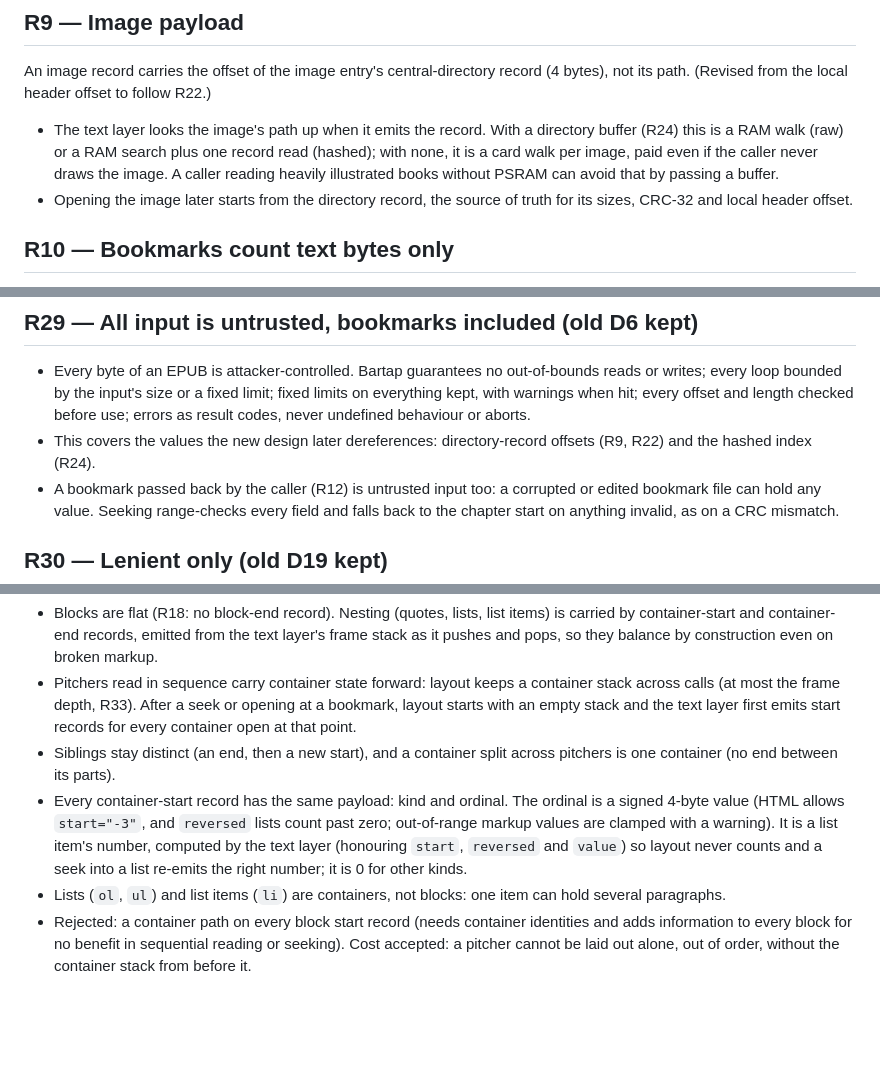
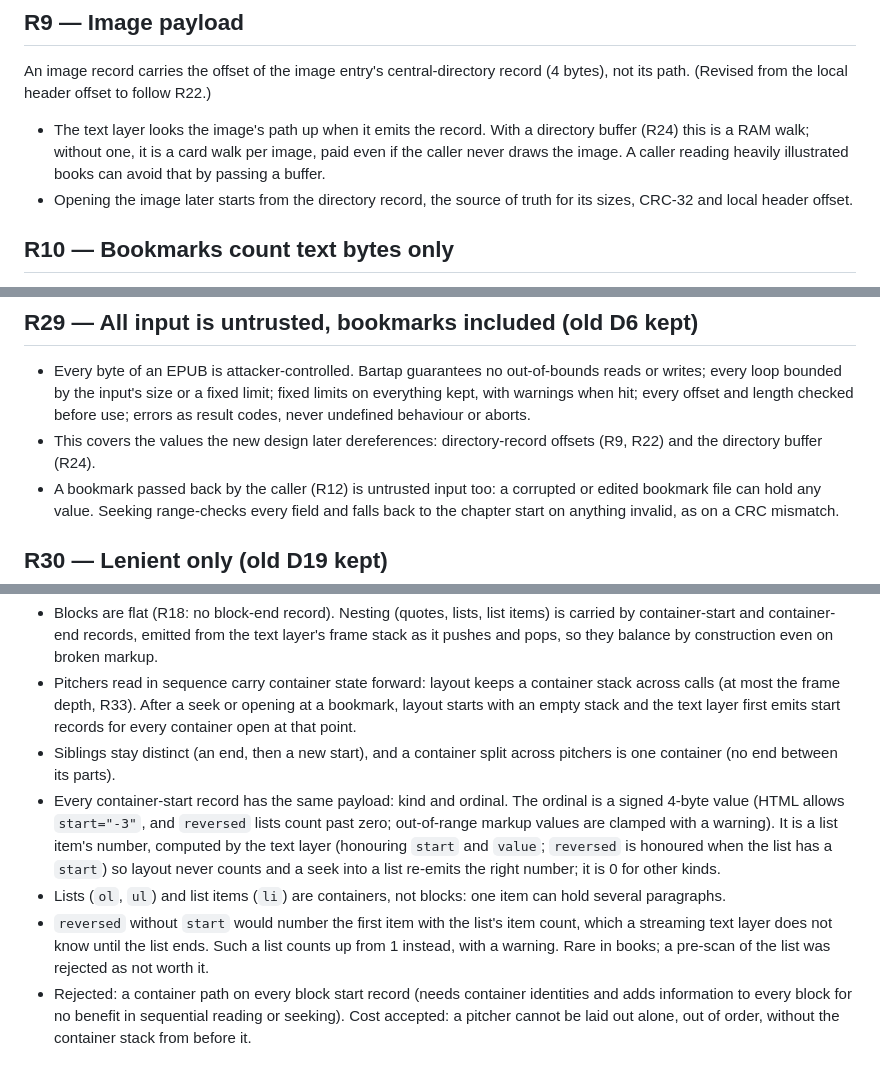
Before and after one commit to rien-et-la-reine/bartap, a Markdown page: REWRITE-DECISIONS.md, 3 parts joined by grey strips. GitHub-like rendering; blank space fills up the shorter version.

```diff
--- a/REWRITE-DECISIONS.md
+++ b/REWRITE-DECISIONS.md
@@ -58,9 +58,8 @@ An image record carries the offset of the image entry's central-directory record
 path. (Revised from the local header offset to follow R22.)
 
 - The text layer looks the image's path up when it emits the record. With a directory buffer
-  (R24) this is a RAM walk (raw) or a RAM search plus one record read (hashed); with none, it is a
-  card walk per image, paid even if the caller never draws the image. A caller reading heavily
-  illustrated books without PSRAM can avoid that by passing a buffer.
+  (R24) this is a RAM walk; without one, it is a card walk per image, paid even if the caller never
+  draws the image. A caller reading heavily illustrated books can avoid that by passing a buffer.
 - Opening the image later starts from the directory record, the source of truth for its sizes,
   CRC-32 and local header offset.
 
@@ -264,7 +258,7 @@ records.
   warnings when hit; every offset and length checked before use; errors as result codes, never
   undefined behaviour or aborts.
 - This covers the values the new design later dereferences: directory-record offsets (R9, R22) and
-  the hashed index (R24).
+  the directory buffer (R24).
 - A bookmark passed back by the caller (R12) is untrusted input too: a corrupted or edited bookmark
   file can hold any value. Seeking range-checks every field and falls back to the chapter start on
   anything invalid, as on a CRC mismatch.
@@ -454,10 +443,14 @@ records.
   container (no end between its parts).
 - Every container-start record has the same payload: kind and ordinal. The ordinal is a signed
   4-byte value (HTML allows `start="-3"`, and `reversed` lists count past zero; out-of-range markup
-  values are clamped with a warning). It is a list item's number, computed by the text layer (honouring `start`, `reversed` and `value`) so layout
+  values are clamped with a warning). It is a list item's number, computed by the text layer (honouring `start` and `value`; `reversed` is
+  honoured when the list has a `start`) so layout
   never counts and a seek into a list re-emits the right number; it is 0 for other kinds.
 - Lists (`ol`, `ul`) and list items (`li`) are containers, not blocks: one item can hold several
   paragraphs.
+- `reversed` without `start` would number the first item with the list's item count, which a
+  streaming text layer does not know until the list ends. Such a list counts up from 1 instead, with
+  a warning. Rare in books; a pre-scan of the list was rejected as not worth it.
 - Rejected: a container path on every block start record (needs container identities and adds
   information to every block for no benefit in sequential reading or seeking). Cost accepted: a
   pitcher cannot be laid out alone, out of order, without the container stack from before it.
```
Also changed, not shown: other parts of REWRITE-DECISIONS.md (+23 -33 lines).
